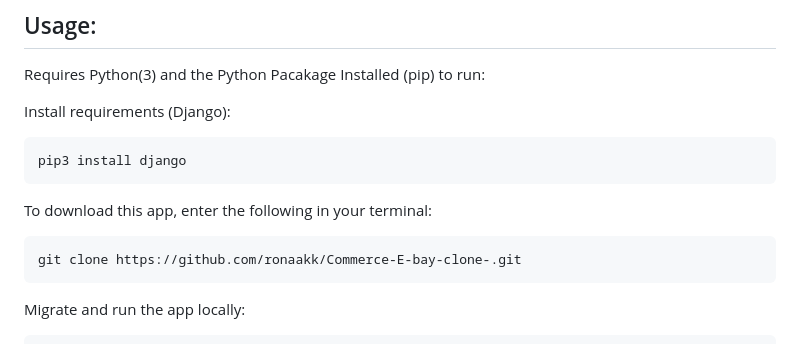
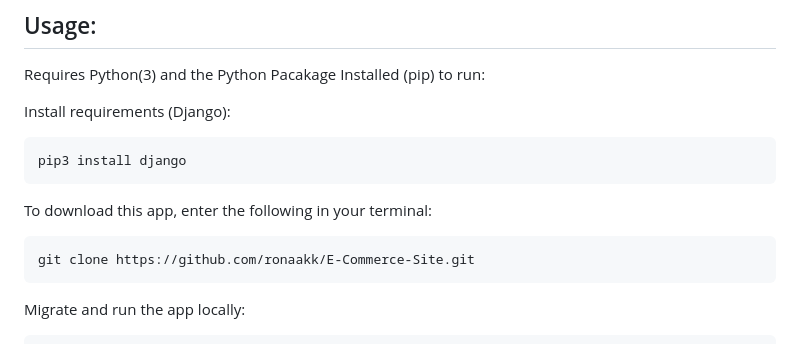
Before and after one commit to ronaakk/Commerce-E-bay-Adaptation-, a Markdown page: README.md, the part around the change. Drawn GitHub-style.

````diff
--- a/README.md
+++ b/README.md
@@ -54,7 +54,7 @@ Install requirements (Django):
  ```
 To download this app, enter the following in your terminal:
 ```
-git clone https://github.com/ronaakk/Commerce-E-bay-clone-.git
+git clone https://github.com/ronaakk/E-Commerce-Site.git
 ```
 Migrate and run the app locally:
 ```
````
